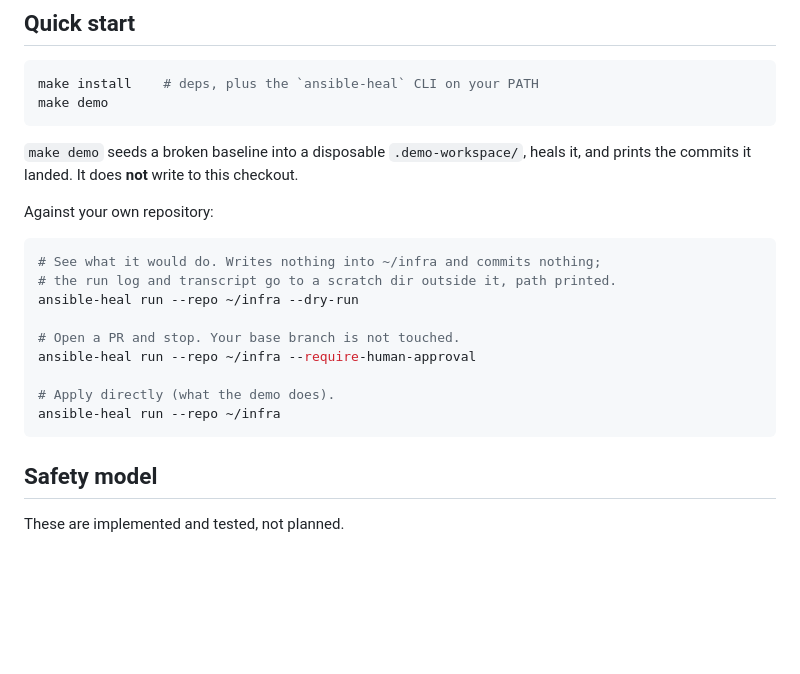
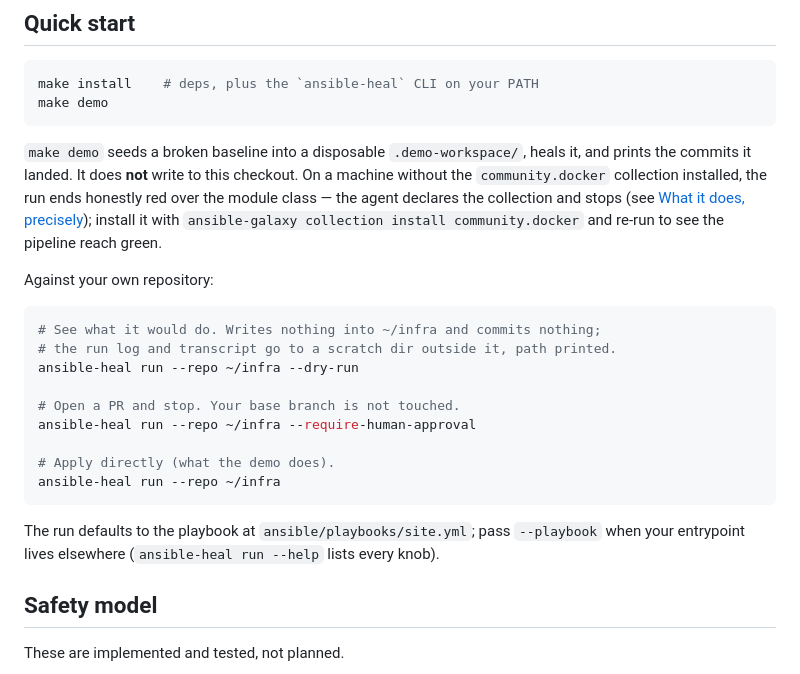
Before and after one commit to adventurewave-labs/ansible-heal-agent, a Markdown page: README.md, the part around the change. Rendered like a GitHub page; blank space fills up the shorter version.

Commit message:
docs: quick start notes for --playbook and the fresh-box demo
Two gaps a first-time user hits: the run defaults to
ansible/playbooks/site.yml (pass --playbook for other entrypoints), and
make demo on a machine without community.docker ends honestly red over
the module class -- the agent declares the collection and stops; install
it and re-run to see the pipeline reach green.

````diff
--- a/README.md
+++ b/README.md
@@ -67,6 +67,11 @@ make demo
 
 `make demo` seeds a broken baseline into a disposable `.demo-workspace/`, heals
 it, and prints the commits it landed. It does **not** write to this checkout.
+On a machine without the `community.docker` collection installed, the run ends
+honestly red over the module class — the agent declares the collection and
+stops (see [What it does, precisely](#what-it-does-precisely)); install it
+with `ansible-galaxy collection install community.docker` and re-run to see
+the pipeline reach green.
 
 Against your own repository:
 
@@ -81,6 +86,10 @@ ansible-heal run --repo ~/infra --require-human-approval
 # Apply directly (what the demo does).
 ansible-heal run --repo ~/infra
 ```
+
+The run defaults to the playbook at `ansible/playbooks/site.yml`; pass
+`--playbook` when your entrypoint lives elsewhere (`ansible-heal run --help`
+lists every knob).
 
 ## Safety model
 
````
